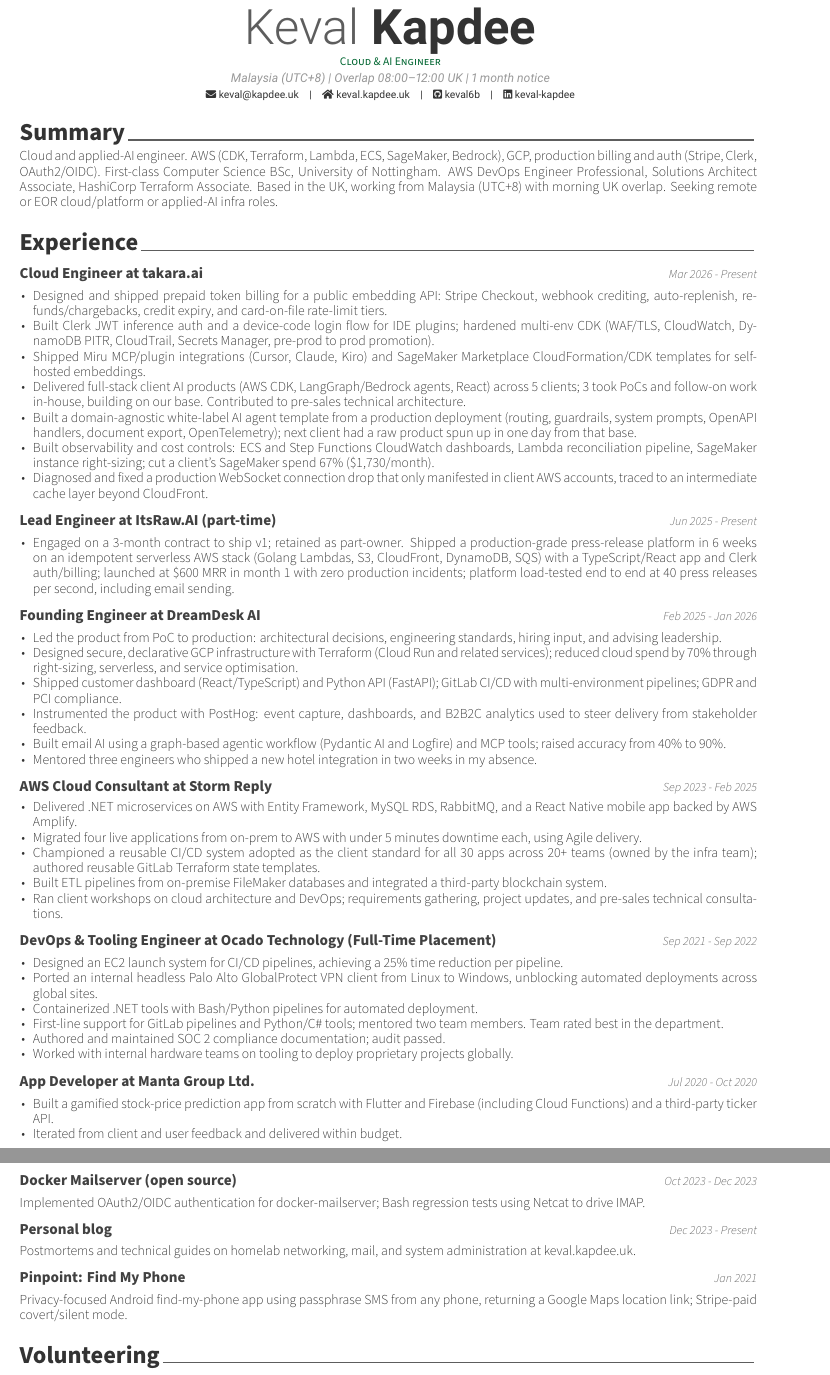
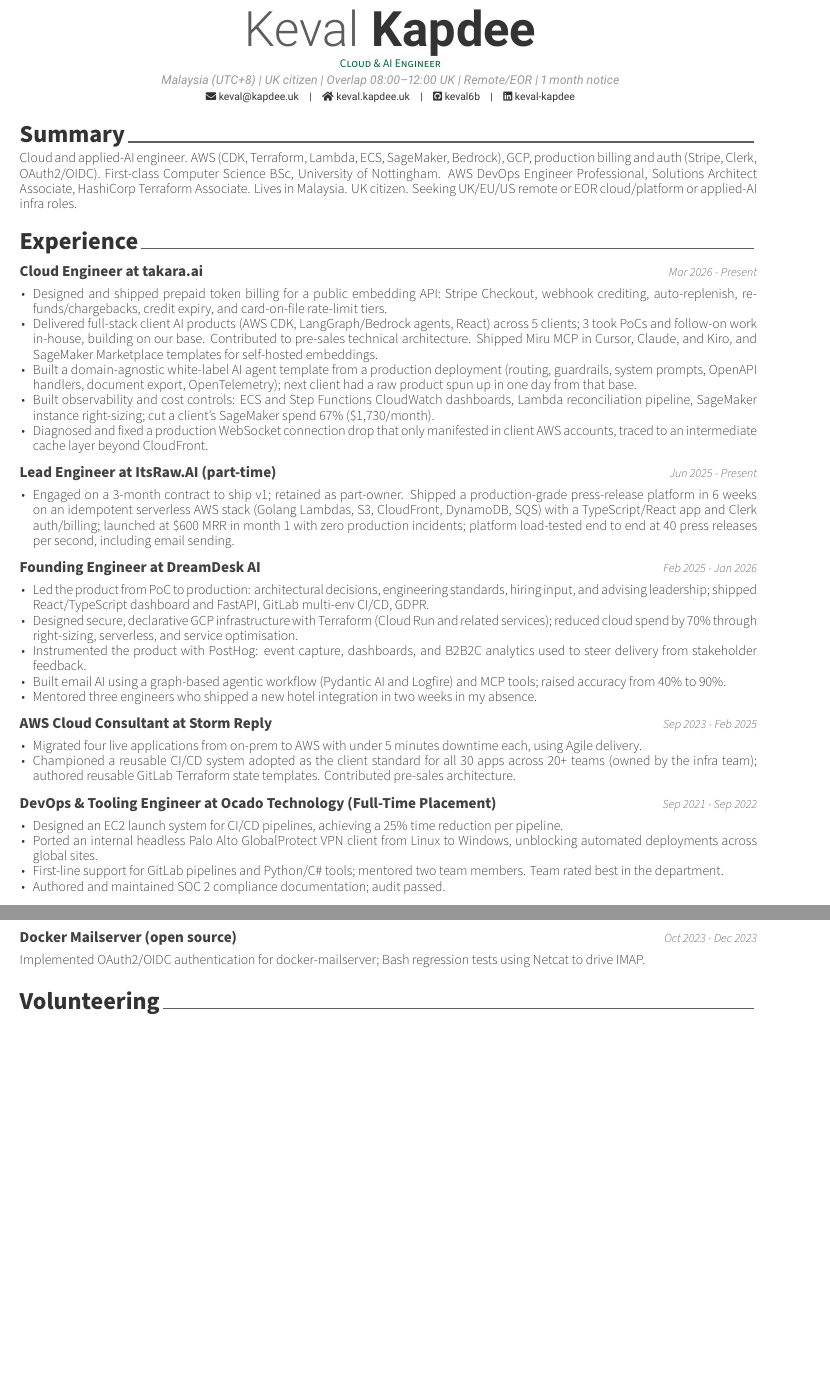
Before and after one commit to keval6b/cv, a LaTeX CV (keval-kapdee-cv.tex): two parts of pages 1 and 2 of 2, joined at a grey line, cut so that both start at the same text, the shorter picture padded with empty space. Compiled offline with XeLaTeX.

Commit message:
Fix location as a UK citizen in Malaysia and drop task-dump bullets so remaining lines carry a result.

```diff
--- a/keval-kapdee-cv.tex
+++ b/keval-kapdee-cv.tex
@@ -11,7 +11,7 @@
 
 \name{Keval}{Kapdee}
 \position{Cloud \& AI Engineer}
-\address{Malaysia (UTC+8) | Overlap 08:00--12:00 UK | 1 month notice}
+\address{Malaysia (UTC+8) | UK citizen | Overlap 08:00--12:00 UK | Remote/EOR | 1 month notice}
 
 %\mobile{}
 \email{keval@kapdee.uk}
@@ -31,7 +31,7 @@
     \cvsection{Summary}
 
     \begin{cvparagraph}
-        Cloud and applied-AI engineer. AWS (CDK, Terraform, Lambda, ECS, SageMaker, Bedrock), GCP, production billing and auth (Stripe, Clerk, OAuth2/OIDC). First-class Computer Science BSc, University of Nottingham. AWS DevOps Engineer Professional, Solutions Architect Associate, HashiCorp Terraform Associate. Based in the UK, working from Malaysia (UTC+8) with morning UK overlap. Seeking remote or EOR cloud/platform or applied-AI infra roles.
+        Cloud and applied-AI engineer. AWS (CDK, Terraform, Lambda, ECS, SageMaker, Bedrock), GCP, production billing and auth (Stripe, Clerk, OAuth2/OIDC). First-class Computer Science BSc, University of Nottingham. AWS DevOps Engineer Professional, Solutions Architect Associate, HashiCorp Terraform Associate. Lives in Malaysia. UK citizen. Seeking UK/EU/US remote or EOR cloud/platform or applied-AI infra roles.
     \end{cvparagraph}
 
     \cvsection{Experience}\label{experience}
@@ -42,9 +42,7 @@
 
     \begin{cvitems}
         \item Designed and shipped prepaid token billing for a public embedding API: Stripe Checkout, webhook crediting, auto-replenish, refunds/chargebacks, credit expiry, and card-on-file rate-limit tiers.
-        \item Built Clerk JWT inference auth and a device-code login flow for IDE plugins; hardened multi-env CDK (WAF/TLS, CloudWatch, DynamoDB PITR, CloudTrail, Secrets Manager, pre-prod to prod promotion).
-        \item Shipped Miru MCP/plugin integrations (Cursor, Claude, Kiro) and SageMaker Marketplace CloudFormation/CDK templates for self-hosted embeddings.
-        \item Delivered full-stack client AI products (AWS CDK, LangGraph/Bedrock agents, React) across 5 clients; 3 took PoCs and follow-on work in-house, building on our base. Contributed to pre-sales technical architecture.
+        \item Delivered full-stack client AI products (AWS CDK, LangGraph/Bedrock agents, React) across 5 clients; 3 took PoCs and follow-on work in-house, building on our base. Contributed to pre-sales technical architecture. Shipped Miru MCP in Cursor, Claude, and Kiro, and SageMaker Marketplace templates for self-hosted embeddings.
         \item Built a domain-agnostic white-label AI agent template from a production deployment (routing, guardrails, system prompts, OpenAPI handlers, document export, OpenTelemetry); next client had a raw product spun up in one day from that base.
         \item Built observability and cost controls: ECS and Step Functions CloudWatch dashboards, Lambda reconciliation pipeline, SageMaker instance right-sizing; cut a client's SageMaker spend 67\% (\$1{,}730/month).
         \item Diagnosed and fixed a production WebSocket connection drop that only manifested in client AWS accounts, traced to an intermediate cache layer beyond CloudFront.
@@ -63,9 +61,8 @@
     {Feb 2025 - Jan 2026}
 
     \begin{cvitems}
-        \item Led the product from PoC to production: architectural decisions, engineering standards, hiring input, and advising leadership.
+        \item Led the product from PoC to production: architectural decisions, engineering standards, hiring input, and advising leadership; shipped React/TypeScript dashboard and FastAPI, GitLab multi-env CI/CD, GDPR.
         \item Designed secure, declarative GCP infrastructure with Terraform (Cloud Run and related services); reduced cloud spend by 70\% through right-sizing, serverless, and service optimisation.
-        \item Shipped customer dashboard (React/TypeScript) and Python API (FastAPI); GitLab CI/CD with multi-environment pipelines; GDPR and PCI compliance.
         \item Instrumented the product with PostHog: event capture, dashboards, and B2B2C analytics used to steer delivery from stakeholder feedback.
         \item Built email AI using a graph-based agentic workflow (Pydantic AI and Logfire) and MCP tools; raised accuracy from 40\% to 90\%.
         \item Mentored three engineers who shipped a new hotel integration in two weeks in my absence.
@@ -76,11 +73,8 @@
     {Sep 2023 - Feb 2025}
 
     \begin{cvitems}
-        \item Delivered .NET microservices on AWS with Entity Framework, MySQL RDS, RabbitMQ, and a React Native mobile app backed by AWS Amplify.
         \item Migrated four live applications from on-prem to AWS with under 5 minutes downtime each, using Agile delivery.
-        \item Championed a reusable CI/CD system adopted as the client standard for all 30 apps across 20+ teams (owned by the infra team); authored reusable GitLab Terraform state templates.
-        \item Built ETL pipelines from on-premise FileMaker databases and integrated a third-party blockchain system.
-        \item Ran client workshops on cloud architecture and DevOps; requirements gathering, project updates, and pre-sales technical consultations.
+        \item Championed a reusable CI/CD system adopted as the client standard for all 30 apps across 20+ teams (owned by the infra team); authored reusable GitLab Terraform state templates. Contributed pre-sales architecture.
     \end{cvitems}
 
     \cventry
@@ -90,19 +84,8 @@
     \begin{cvitems}
         \item Designed an EC2 launch system for CI/CD pipelines, achieving a 25\% time reduction per pipeline.
         \item Ported an internal headless Palo Alto GlobalProtect VPN client from Linux to Windows, unblocking automated deployments across global sites.
-        \item Containerized .NET tools with Bash/Python pipelines for automated deployment.
         \item First-line support for GitLab pipelines and Python/C\# tools; mentored two team members. Team rated best in the department.
         \item Authored and maintained SOC 2 compliance documentation; audit passed.
-        \item Worked with internal hardware teams on tooling to deploy proprietary projects globally.
-    \end{cvitems}
-
-    \cventry
-    {App Developer at Manta Group Ltd.}
-    {Jul 2020 - Oct 2020}
-
-    \begin{cvitems}
-        \item Built a gamified stock-price prediction app from scratch with Flutter and Firebase (including Cloud Functions) and a third-party ticker API.
-        \item Iterated from client and user feedback and delivered within budget.
     \end{cvitems}
 
     \cvsection{Certifications}\label{certs}
@@ -124,6 +107,7 @@
         \item Coursework covering operating systems and concurrency (C), databases, networking, robotics, and game development.
     \end{cvitems}
 
+    \newpage
     \cvsection{Notable Personal Projects}
 
     \cventry
@@ -148,22 +132,6 @@
 
     \begin{cvparagraph}
         Implemented OAuth2/OIDC authentication for docker-mailserver; Bash regression tests using Netcat to drive IMAP.
-    \end{cvparagraph}
-
-    \cventry
-    {Personal blog}
-    {Dec 2023 - Present}
-
-    \begin{cvparagraph}
-        Postmortems and technical guides on homelab networking, mail, and system administration at keval.kapdee.uk.
-    \end{cvparagraph}
-
-    \cventry
-    {Pinpoint: Find My Phone}
-    {Jan 2021}
-
-    \begin{cvparagraph}
-        Privacy-focused Android find-my-phone app using passphrase SMS from any phone, returning a Google Maps location link; Stripe-paid covert/silent mode.
     \end{cvparagraph}
 
     \cvsection{Volunteering}
```
Also changed, not shown: keval-kapdee-cv.tex (2 more changed lines).
